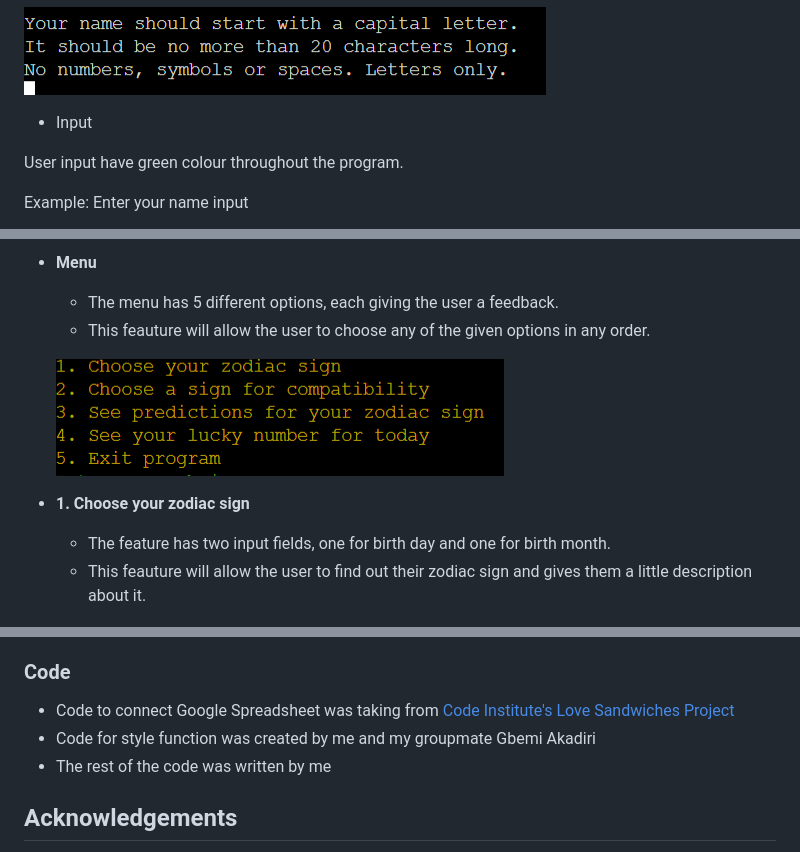
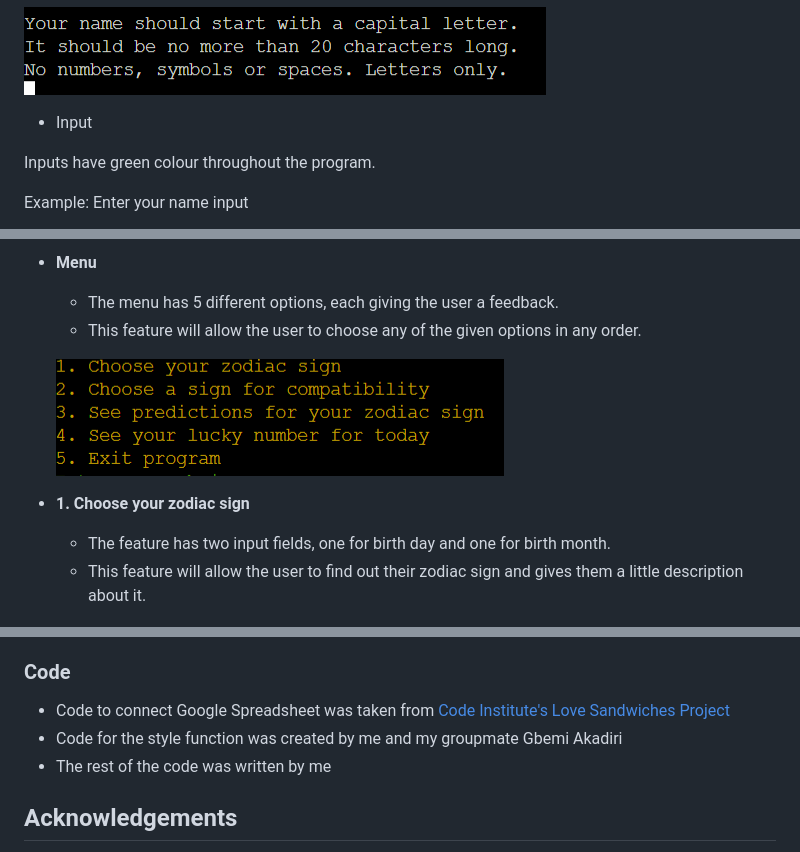
Before and after one commit to nataliiasolomchak21/zodiac-sign-app, a Markdown page: README.md, 3 parts joined by grey strips. Rendered like a GitHub page.

```diff
--- a/README.md
+++ b/README.md
@@ -54,7 +54,7 @@ Example: Instructions before username input
 
 * Input
 
-User input have green colour throughout the program.
+Inputs have green colour throughout the program.
 
 Example: Enter your name input
 
@@ -115,14 +115,14 @@ This ASCII Art was created using [Text to ASCII Art Generator](https://patorjk.c
 * __Menu__
 
   * The menu has 5 different options, each giving the user a feedback.
-  * This feauture will allow the user to choose any of the given options in any order.
+  * This feature will allow the user to choose any of the given options in any order.
 
    ![Menu](README-images/menu-colorama.png)
 
 * __1. Choose your zodiac sign__
 
   * The feature has two input fields, one for birth day and one for birth month.
-  * This feauture will allow the user to find out their zodiac sign and gives them a little description about it.
+  * This feature will allow the user to find out their zodiac sign and gives them a little description about it.
 
    ![Choose your zodiac sign](README-images/choose-your-zodiac-sign-feature.png)
 
@@ -360,8 +360,8 @@ This project was deployed using Code Insitute's mock terminal for Heroku.
 
 ### Code
 
-* Code to connect Google Spreadsheet was taking from [Code Institute's Love Sandwiches Project](https://learn.codeinstitute.net/courses/course-v1:CodeInstitute+LS101+2021_T1/courseware/293ee9d8ff3542d3b877137ed81b9a5b/071036790a5642f9a6f004f9888b6a45/)
-* Code for style function was created by me and my groupmate Gbemi Akadiri
+* Code to connect Google Spreadsheet was taken from [Code Institute's Love Sandwiches Project](https://learn.codeinstitute.net/courses/course-v1:CodeInstitute+LS101+2021_T1/courseware/293ee9d8ff3542d3b877137ed81b9a5b/071036790a5642f9a6f004f9888b6a45/)
+* Code for the style function was created by me and my groupmate Gbemi Akadiri
 * The rest of the code was written by me
 
 ## Acknowledgements
```
Also changed, not shown: other parts of README.md (+10 -10 lines).
